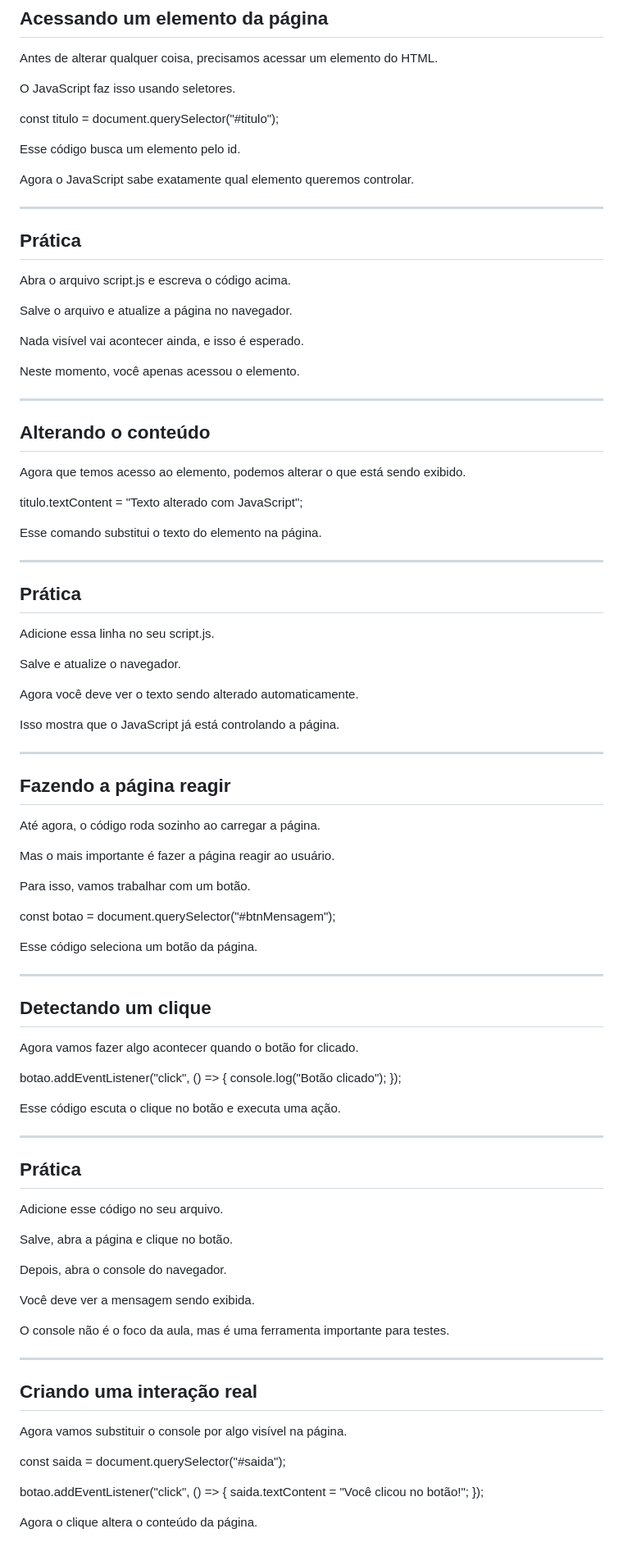
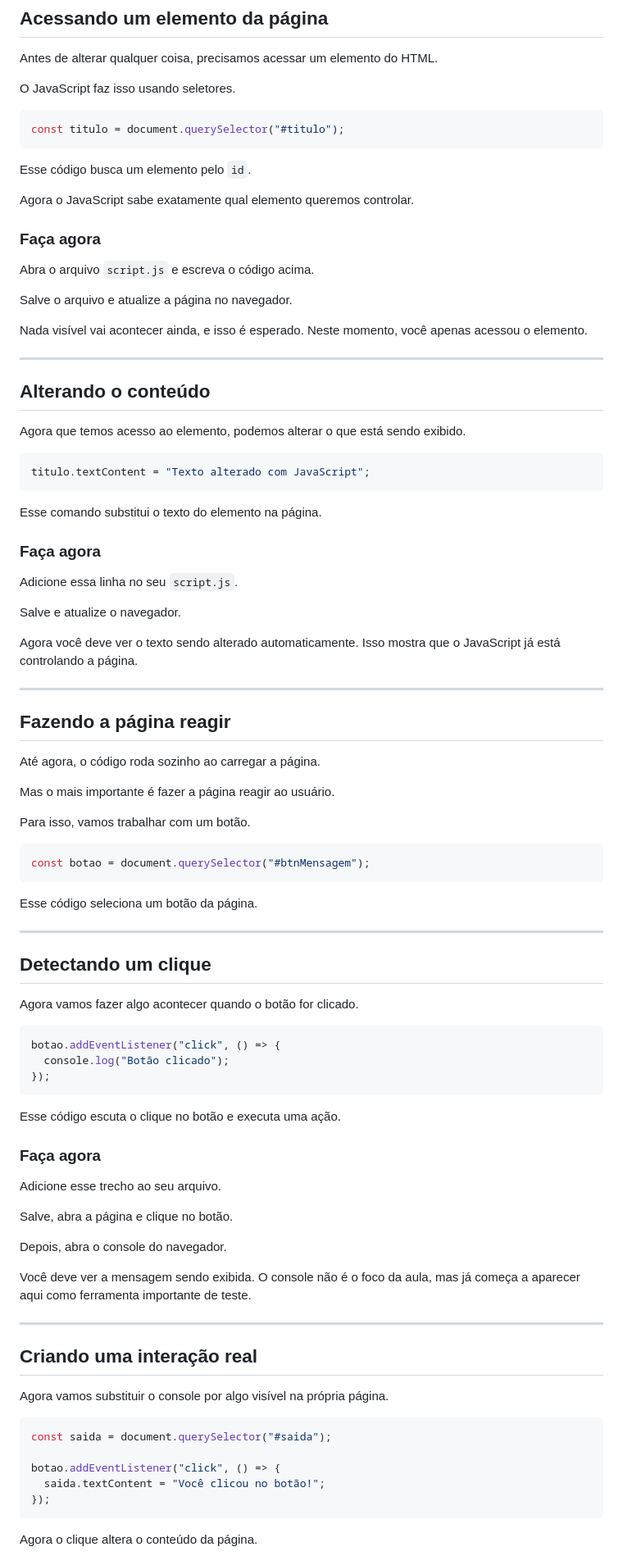
Before and after one commit to mLamonier/curso-js-alunos, a Markdown page: aula-01/README.md, the part around one of its changes. Shown at 82% size. Drawn GitHub-style.

````diff
--- a/aula-01/README.md
+++ b/aula-01/README.md
@@ -82,23 +89,21 @@ Antes de alterar qualquer coisa, precisamos acessar um elemento do HTML.
 
 O JavaScript faz isso usando seletores.
 
+```js
 const titulo = document.querySelector("#titulo");
+```
 
-Esse código busca um elemento pelo id.
+Esse código busca um elemento pelo `id`.
 
 Agora o JavaScript sabe exatamente qual elemento queremos controlar.
 
----
+### Faça agora
 
-## Prática
-
-Abra o arquivo script.js e escreva o código acima.
+Abra o arquivo `script.js` e escreva o código acima.
 
 Salve o arquivo e atualize a página no navegador.
 
-Nada visível vai acontecer ainda, e isso é esperado.
-
-Neste momento, você apenas acessou o elemento.
+Nada visível vai acontecer ainda, e isso é esperado. Neste momento, você apenas acessou o elemento.
 
 ---
 
@@ -106,21 +111,19 @@ Neste momento, você apenas acessou o elemento.
 
 Agora que temos acesso ao elemento, podemos alterar o que está sendo exibido.
 
+```js
 titulo.textContent = "Texto alterado com JavaScript";
+```
 
 Esse comando substitui o texto do elemento na página.
 
----
+### Faça agora
 
-## Prática
-
-Adicione essa linha no seu script.js.
+Adicione essa linha no seu `script.js`.
 
 Salve e atualize o navegador.
 
-Agora você deve ver o texto sendo alterado automaticamente.
-
-Isso mostra que o JavaScript já está controlando a página.
+Agora você deve ver o texto sendo alterado automaticamente. Isso mostra que o JavaScript já está controlando a página.
 
 ---
 
@@ -132,7 +135,9 @@ Mas o mais importante é fazer a página reagir ao usuário.
 
 Para isso, vamos trabalhar com um botão.
 
+```js
 const botao = document.querySelector("#btnMensagem");
+```
 
 Esse código seleciona um botão da página.
 
@@ -142,37 +147,37 @@ Esse código seleciona um botão da página.
 
 Agora vamos fazer algo acontecer quando o botão for clicado.
 
+```js
 botao.addEventListener("click", () => {
   console.log("Botão clicado");
 });
+```
 
 Esse código escuta o clique no botão e executa uma ação.
 
----
+### Faça agora
 
-## Prática
-
-Adicione esse código no seu arquivo.
+Adicione esse trecho ao seu arquivo.
 
 Salve, abra a página e clique no botão.
 
 Depois, abra o console do navegador.
 
-Você deve ver a mensagem sendo exibida.
-
-O console não é o foco da aula, mas é uma ferramenta importante para testes.
+Você deve ver a mensagem sendo exibida. O console não é o foco da aula, mas já começa a aparecer aqui como ferramenta importante de teste.
 
 ---
 
 ## Criando uma interação real
 
-Agora vamos substituir o console por algo visível na página.
+Agora vamos substituir o console por algo visível na própria página.
 
+```js
 const saida = document.querySelector("#saida");
 
 botao.addEventListener("click", () => {
   saida.textContent = "Você clicou no botão!";
 });
+```
 
 Agora o clique altera o conteúdo da página.
 
````
Also changed, not shown: other parts of aula-01/README.md (+35 -32 lines).
